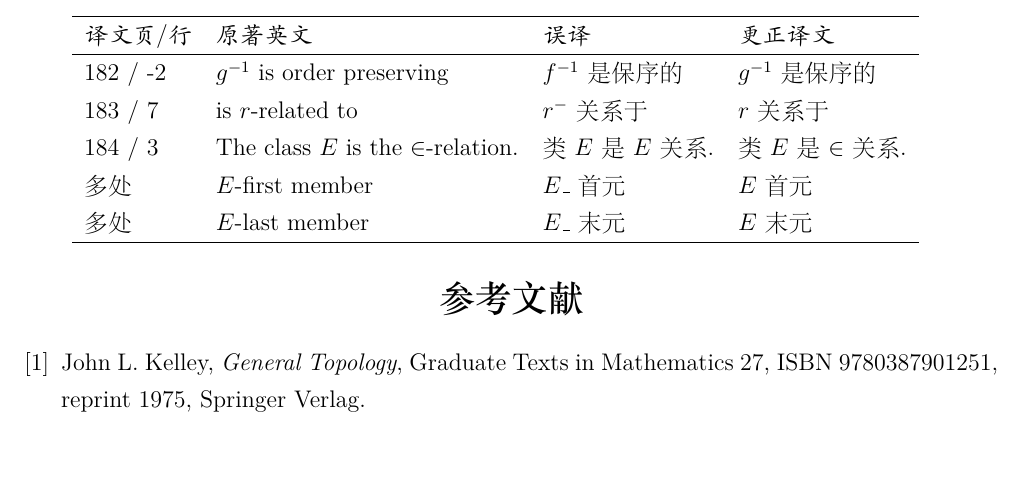
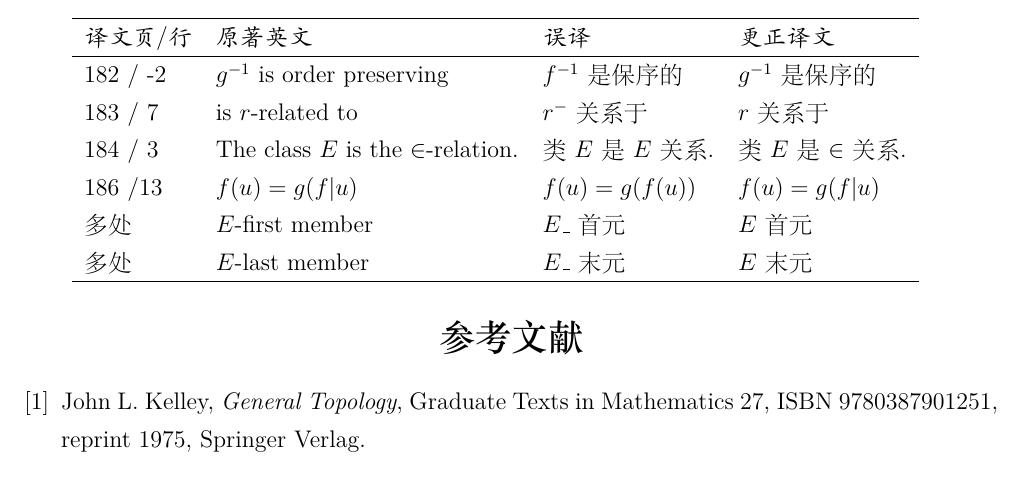
Before and after one commit to binglsea/set_th_art, a LaTeX document (art.tex): part of page 5 of 5, cut so that both start at the same text. The pictures show the PDF file art.pdf that the author committed with the source.

Commit message:
function restrict

```diff
--- a/art.tex
+++ b/art.tex
@@ -234,6 +234,7 @@ $r$ connects $x$ if and only if when $u$ and $v$ belong to $x$
 182 / -2 & $g^{-1}$ is order preserving  & $f^{-1}$ 是保序的 & $g^{-1}$ 是保序的 \\
 183 / 7 & is $r$-related to & $r^-$ 关系于 & $r$ 关系于 \\
 184 / 3 & The class $E$ is the $\in$-relation. &类$E$是 $E$关系. & 类$E$是 $\in$关系. \\
+186 /13 & $f(u) = g(f\vert u)$ &  $f(u) = g(f(u))$ &  $f(u) = g(f\vert u)$  \\
 多处 & $E$-first member & $E\_ $ 首元 &  $E$ 首元 \\
 多处 & $E$-last member & $E\_ $ 末元 &  $E$ 末元 \\
 	\hline
```
Also changed, not shown: art.pdf, 2 other files.
